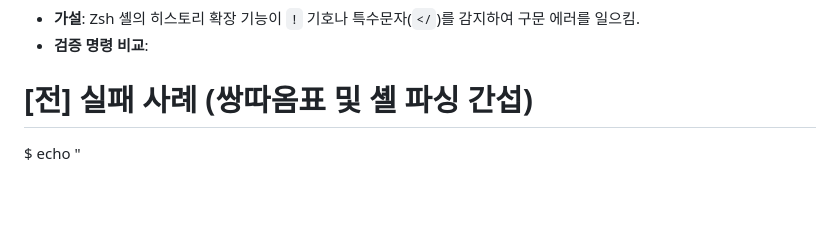
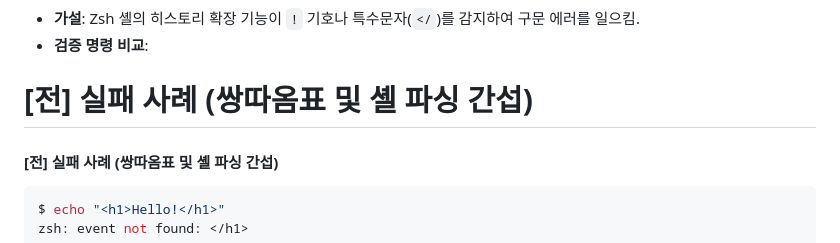
Before and after one commit to gunhee0402/practice-codessey, a Markdown page: README.md, the part around the change. GitHub-like rendering; blank space fills up the shorter version.

Commit message:
README 수정

````diff
--- a/README.md
+++ b/README.md
@@ -418,6 +418,8 @@ zsh: event not found: </h1>
 * **검증 명령 비교**:
 
 # [전] 실패 사례 (쌍따옴표 및 셸 파싱 간섭)
+#### [전] 실패 사례 (쌍따옴표 및 셸 파싱 간섭)
+```bash
 $ echo "<h1>Hello!</h1>"
 zsh: event not found: </h1>
 
````
